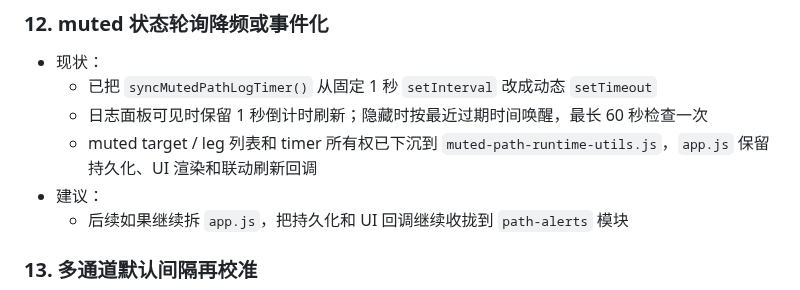
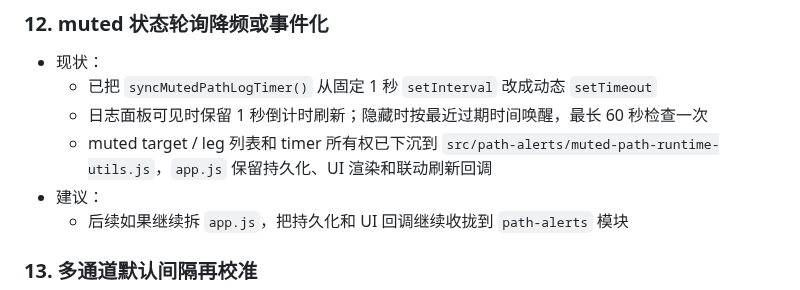
Before and after one commit to xhan/btc-arb-dashboard, a Markdown page: docs/plans/2026-04-16-cpu-and-simplification-todo.md, the part around the change. GitHub-like rendering.

Commit message:
docs: record muted path file layout moves

```diff
--- a/docs/plans/2026-04-16-cpu-and-simplification-todo.md
+++ b/docs/plans/2026-04-16-cpu-and-simplification-todo.md
@@ -222,7 +222,7 @@
 - 现状：
   - 已把 `syncMutedPathLogTimer()` 从固定 1 秒 `setInterval` 改成动态 `setTimeout`
   - 日志面板可见时保留 1 秒倒计时刷新；隐藏时按最近过期时间唤醒，最长 60 秒检查一次
-  - muted target / leg 列表和 timer 所有权已下沉到 `muted-path-runtime-utils.js`，`app.js` 保留持久化、UI 渲染和联动刷新回调
+  - muted target / leg 列表和 timer 所有权已下沉到 `src/path-alerts/muted-path-runtime-utils.js`，`app.js` 保留持久化、UI 渲染和联动刷新回调
 - 建议：
   - 后续如果继续拆 `app.js`，把持久化和 UI 回调继续收拢到 `path-alerts` 模块
 
```
